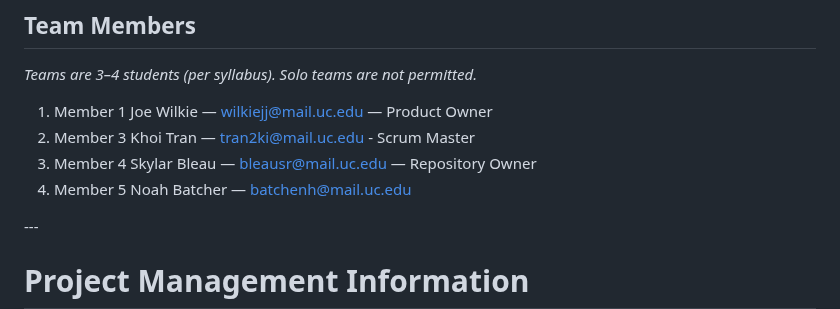
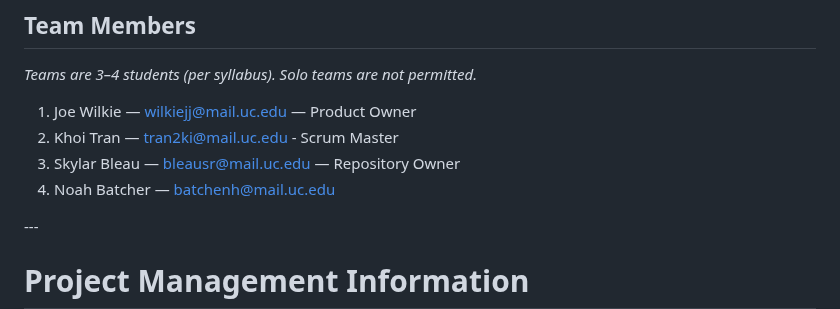
Before and after one commit to uc-se-sm26-team10/uc-se-sm26-team10.github.io, a Markdown page: README.md, the part around the change. Drawn GitHub-style.

Commit message:
Remove member # before members in list.

```diff
--- a/README.md
+++ b/README.md
@@ -20,10 +20,10 @@
 
 *Teams are 3–4 students (per syllabus). Solo teams are not permitted.*
 
-1. Member 1 Joe Wilkie — wilkiejj@mail.uc.edu — Product Owner
-3. Member 3 Khoi Tran — tran2ki@mail.uc.edu - Scrum Master
-4. Member 4 Skylar Bleau — bleausr@mail.uc.edu — Repository Owner
-5. Member 5 Noah Batcher — batchenh@mail.uc.edu
+1. Joe Wilkie — wilkiejj@mail.uc.edu — Product Owner
+3. Khoi Tran — tran2ki@mail.uc.edu - Scrum Master
+4. Skylar Bleau — bleausr@mail.uc.edu — Repository Owner
+5. Noah Batcher — batchenh@mail.uc.edu
 
 \---
 
```
